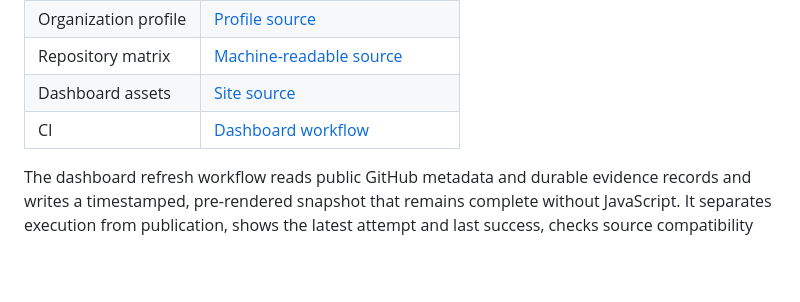
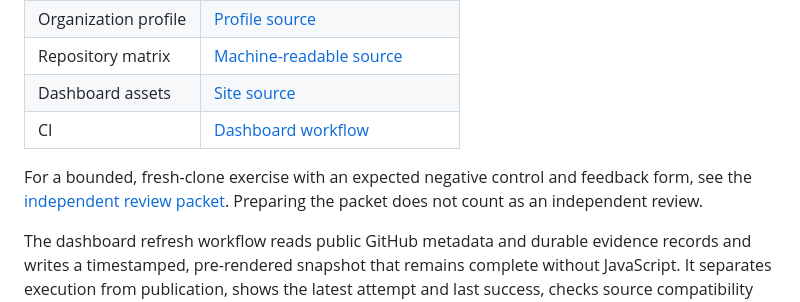
Before and after one commit to qa-test-automation-frameworks/.github, a Markdown page: README.md, the part around the change. GitHub-like rendering; blank space fills up the shorter version.

Commit message:
docs(portfolio): prepare independent review packet

```diff
--- a/README.md
+++ b/README.md
@@ -13,6 +13,8 @@ and generated portfolio dashboard for
 | Repository matrix | [Machine-readable source](portfolio/repositories.json) |
 | Dashboard assets | [Site source](site) |
 | CI | [Dashboard workflow](https://github.com/qa-test-automation-frameworks/.github/actions/workflows/dashboard.yml) |
+
+For a bounded, fresh-clone exercise with an expected negative control and feedback form, see the [independent review packet](docs/PORTFOLIO_INDEPENDENT_REVIEW_PACKET.md). Preparing the packet does not count as an independent review.
 
 The dashboard refresh workflow reads public GitHub metadata and durable evidence records and writes a
 timestamped, pre-rendered snapshot that remains complete without JavaScript. It separates execution
```
Also changed, not shown: docs/PORTFOLIO_INDEPENDENT_REVIEW_PACKET.md (added, +79 -0 lines).
